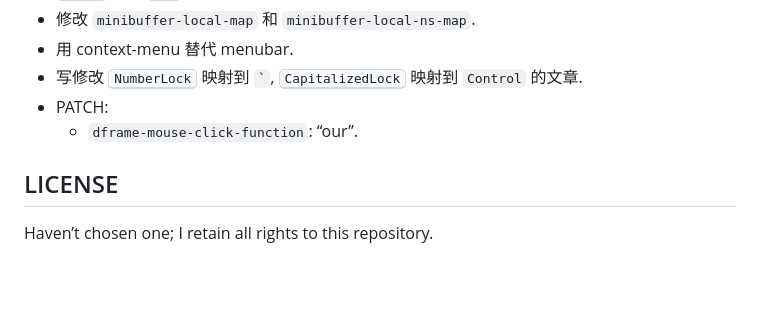
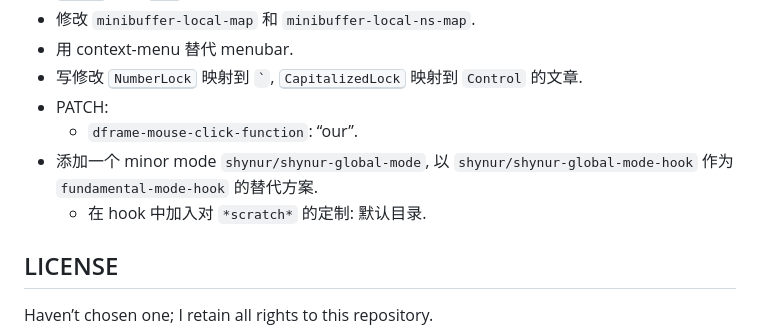
Before and after one commit to shynur/.emacs.d, a Markdown page: README.md, the part around the change. Drawn GitHub-style; blank space fills up the shorter version.

```diff
--- a/README.md
+++ b/README.md
@@ -93,6 +93,8 @@ Latest release, using **GUI**, run as **daemon-client**s on same machine ([如
 - 写修改 <kbd>NumberLock</kbd> 映射到 <code>`</code>, <kbd>CapitalizedLock</kbd> 映射到 <code>Control</code> 的文章.
 - PATCH:
     - `dframe-mouse-click-function`: “our”.
+- 添加一个 minor mode `shynur/shynur-global-mode`, 以 `shynur/shynur-global-mode-hook` 作为 `fundamental-mode-hook` 的替代方案.
+    - 在 hook 中加入对 `*scratch*` 的定制: 默认目录.
 
 ## LICENSE
 
```
